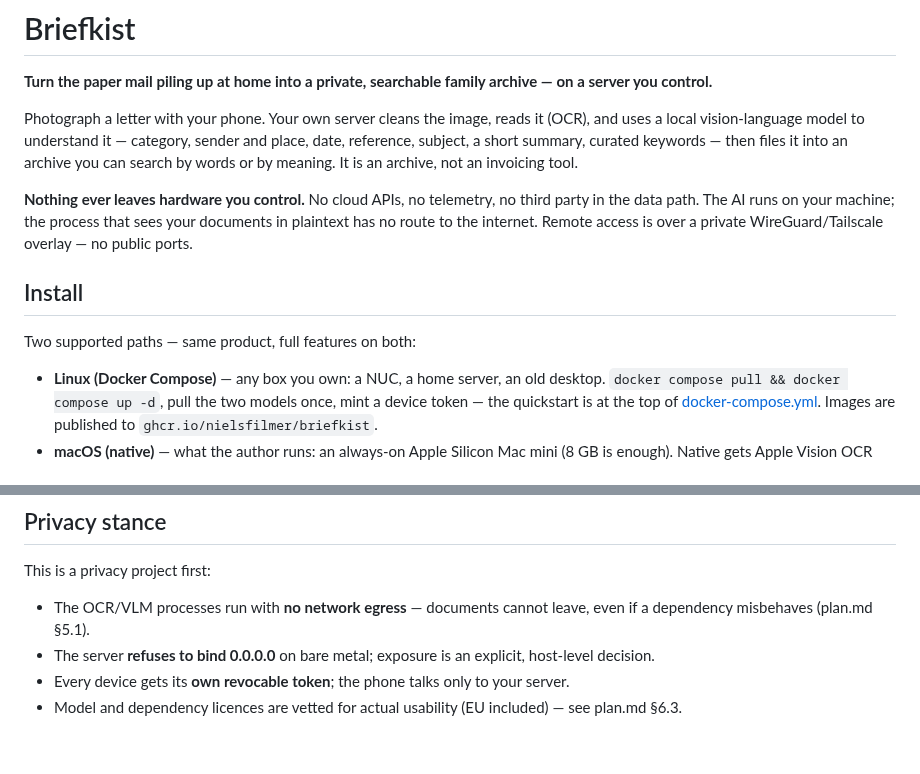
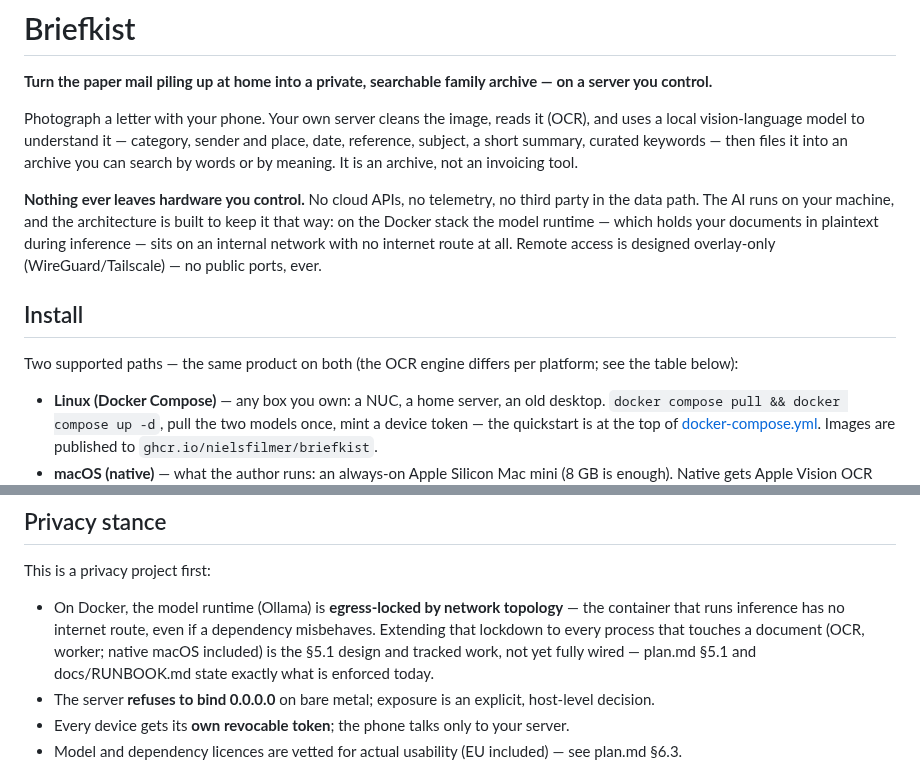
Before and after one commit to nielsfilmer/briefkist, a Markdown page: README.md, 2 parts joined by grey strips. GitHub-like rendering; blank space fills up the shorter version.

Commit message:
Address PR #51 review: precise privacy claims, per-platform OCR note
Three claims were written as shipped fact ahead of Phase 3 (per-process
egress lockdown, overlay remote access). Reworded to what is enforced
today: Ollama topology-locked on Docker, per-process lockdown is the
tracked §5.1 design, overlay is the designed remote-access model.
Launch-sequencing dependency (app repo + GHCR public together with this
repo) captured on tracker #44.

Co-Authored-By: Claude Fable 5 <noreply@anthropic.com>
Claude-Session: https://claude.ai/code/session_01Vzoe3JMfcL46mnepUKizoF

```diff
--- a/README.md
+++ b/README.md
@@ -10,13 +10,16 @@ keywords — then files it into an archive you can search by words or by
 meaning. It is an archive, not an invoicing tool.
 
 **Nothing ever leaves hardware you control.** No cloud APIs, no telemetry, no
-third party in the data path. The AI runs on your machine; the process that
-sees your documents in plaintext has no route to the internet. Remote access
-is over a private WireGuard/Tailscale overlay — no public ports.
+third party in the data path. The AI runs on your machine, and the
+architecture is built to keep it that way: on the Docker stack the model
+runtime — which holds your documents in plaintext during inference — sits on
+an internal network with no internet route at all. Remote access is designed
+overlay-only (WireGuard/Tailscale) — no public ports, ever.
 
 ## Install
 
-Two supported paths — same product, full features on both:
+Two supported paths — the same product on both (the OCR engine differs per
+platform; see the table below):
 
 - **Linux (Docker Compose)** — any box you own: a NUC, a home server, an old
   desktop. `docker compose pull && docker compose up -d`, pull the two models
@@ -54,8 +57,12 @@ pipeline, roadmap, risks — is in **[plan.md](plan.md)**.
 
 This is a privacy project first:
 
-- The OCR/VLM processes run with **no network egress** — documents cannot
-  leave, even if a dependency misbehaves (plan.md §5.1).
+- On Docker, the model runtime (Ollama) is **egress-locked by network
+  topology** — the container that runs inference has no internet route, even
+  if a dependency misbehaves. Extending that lockdown to every process that
+  touches a document (OCR, worker; native macOS included) is the §5.1 design
+  and tracked work, not yet fully wired — plan.md §5.1 and docs/RUNBOOK.md
+  state exactly what is enforced today.
 - The server **refuses to bind 0.0.0.0** on bare metal; exposure is an
   explicit, host-level decision.
 - Every device gets its **own revocable token**; the phone talks only to your
```
